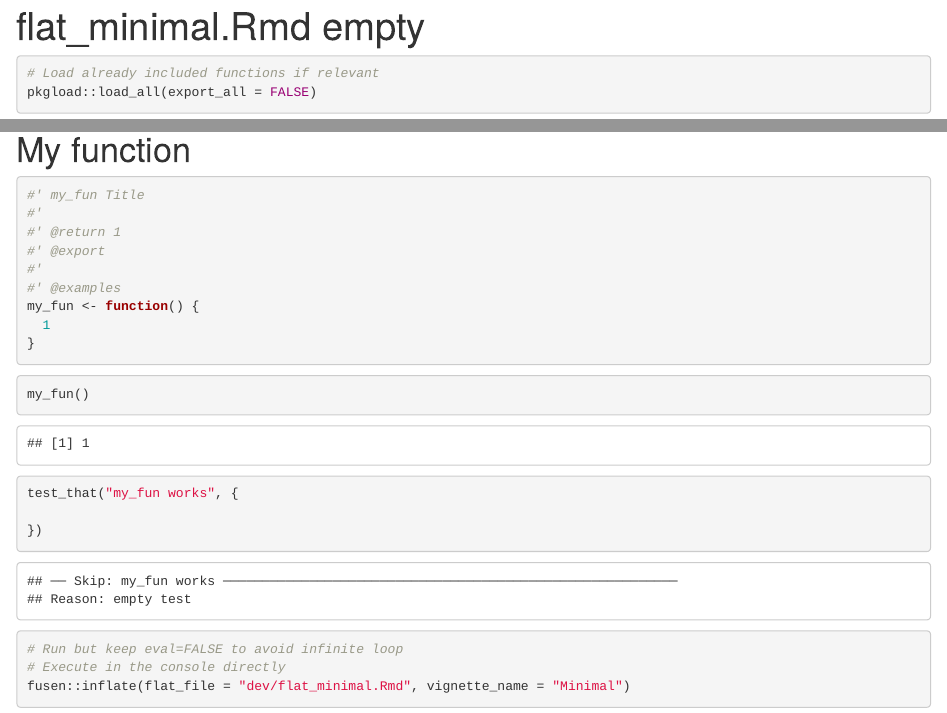
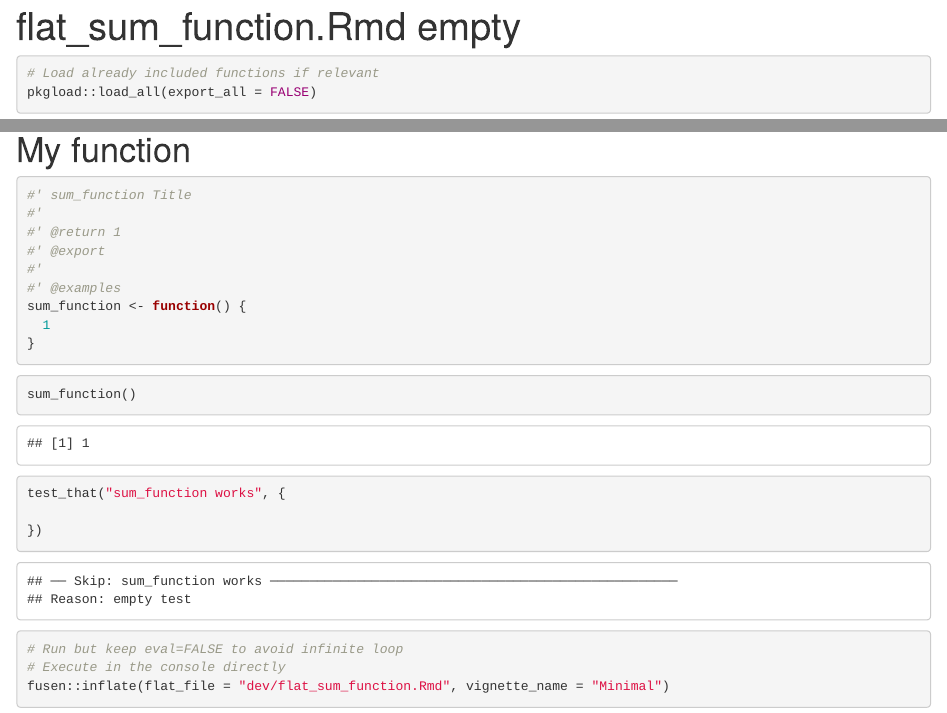
Before and after one commit to VictoriaAroworade/finalexamstudy, an R Markdown document (dev/flat_sum_function.Rmd): the page in a window 1100 px wide, from its top, and a second part further down, joined at a grey line. Rendered offline with R 4.5, knitr and Pandoc, with nearby package versions; some code elsewhere in the file could not run offline.

Commit message:
Messed with flat files to find the correct template

````diff
--- a/dev/flat_minimal.Rmd
+++ b/dev/flat_sum_function.Rmd
@@ -1,5 +1,5 @@
 ---
-title: "flat_minimal.Rmd empty"
+title: "flat_sum_function.Rmd empty"
 output: html_document
 editor_options:
   chunk_output_type: console
@@ -20,24 +20,24 @@ pkgload::load_all(export_all = FALSE)
 
 # My function
 
-```{r function-my_fun}
-#' my_fun Title
+```{r function-sum_function}
+#' sum_function Title
 #'
 #' @return 1
 #' @export
 #'
 #' @examples
-my_fun <- function() {
+sum_function <- function() {
   1
 }
 ```
 
-```{r examples-my_fun}
-my_fun()
+```{r examples-sum_function}
+sum_function()
 ```
 
-```{r tests-my_fun}
-test_that("my_fun works", {
+```{r tests-sum_function}
+test_that("sum_function works", {
 
 })
 ```
@@ -46,5 +46,5 @@ test_that("my_fun works", {
 ```{r development-inflate, eval=FALSE}
 # Run but keep eval=FALSE to avoid infinite loop
 # Execute in the console directly
-fusen::inflate(flat_file = "dev/flat_minimal.Rmd", vignette_name = "Minimal")
+fusen::inflate(flat_file = "dev/flat_sum_function.Rmd", vignette_name = "Minimal")
 ```
````
Also changed, not shown: 2 other files.
